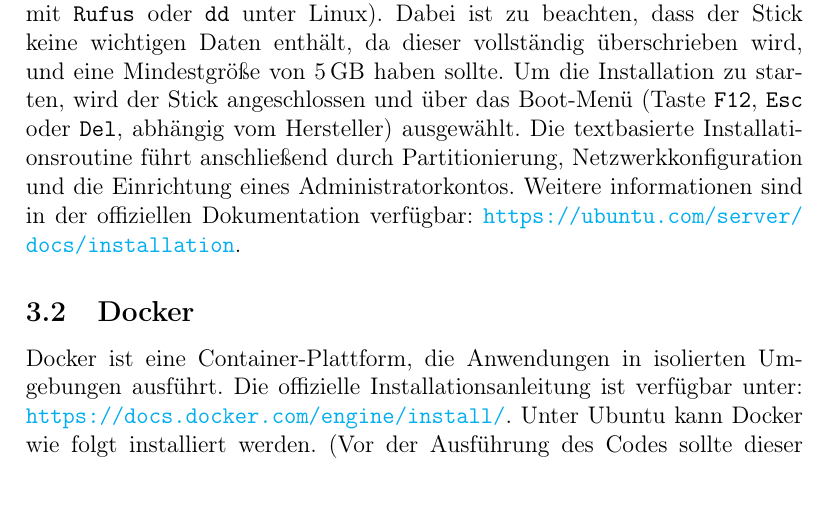
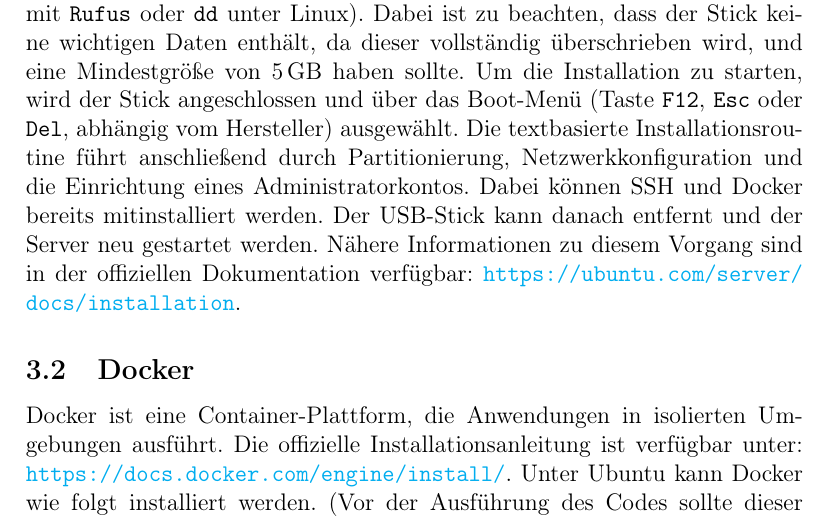
Before and after one commit to RathgebL/Bachelor_Thesis-New_Mediaserver, a LaTeX document (Dokumentation/Bachelor-Arbeit-Dokumentation.tex): part of page 23 of 33, cut so that both start at the same text. Compiled offline with pdfLaTeX.

Commit message:
Ubuntu Server Absatz verbessern

```diff
--- a/Dokumentation/Bachelor-Arbeit-Dokumentation.tex
+++ b/Dokumentation/Bachelor-Arbeit-Dokumentation.tex
@@ -553,7 +553,8 @@ Damit soll der Aufbau des Medienservers in der Bibliothek nachvollziehbar und re
   Dabei ist zu beachten, dass der Stick keine wichtigen Daten enthält, da dieser vollständig überschrieben wird, und eine Mindestgröße von 5\,GB haben sollte.
   Um die Installation zu starten, wird der Stick angeschlossen und über das Boot-Menü (Taste \texttt{F12}, \texttt{Esc} oder \texttt{Del}, abhängig vom Hersteller) ausgewählt.
   Die textbasierte Installationsroutine führt anschließend durch Partitionierung, Netzwerkkonfiguration und die Einrichtung eines Administratorkontos.
-  Weitere informationen sind in der offiziellen Dokumentation verfügbar: \url{https://ubuntu.com/server/docs/installation}.
+  Dabei können SSH und Docker bereits mitinstalliert werden. Der USB-Stick kann danach entfernt und der Server neu gestartet werden.
+  Nähere Informationen zu diesem Vorgang sind in der offiziellen Dokumentation verfügbar: \url{https://ubuntu.com/server/docs/installation}.
 
   \subsection{Docker}
   Docker ist eine Container-Plattform, die Anwendungen in isolierten Umgebungen ausführt.
```
Also changed, not shown: 1 other file.
